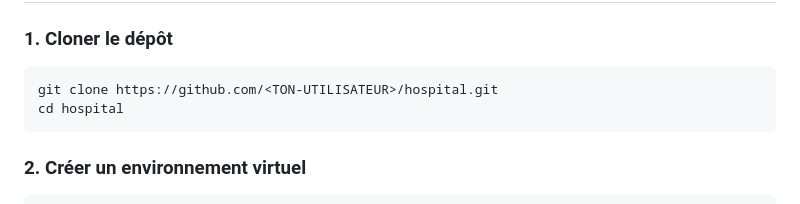
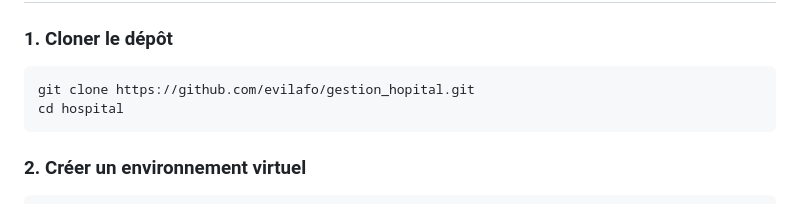
Before and after one commit to Evilafo/gestion_hopital, a Markdown page: README.md, the part around the change. GitHub-like rendering.

````diff
--- a/README.md
+++ b/README.md
@@ -72,7 +72,7 @@ git --version
 ### 1. Cloner le dépôt
 
 ```bash
-git clone https://github.com/<TON-UTILISATEUR>/hospital.git
+git clone https://github.com/evilafo/gestion_hopital.git
 cd hospital
 ```
 
````
